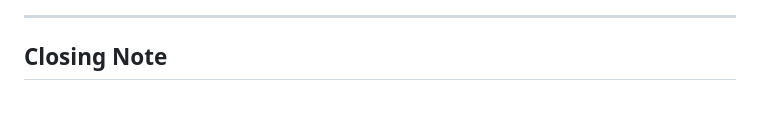
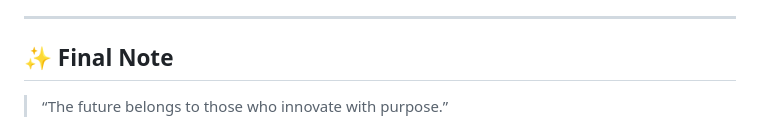
Before and after one commit to aash-gates/aash-gates, a Markdown page: README.md, the part around the change printed below. Rendered like a GitHub page; blank space fills up the shorter version.

```diff
--- a/README.md
+++ b/README.md
@@ -92,5 +101,6 @@ Verified on [Credly](https://www.credly.com/users/aashgates.official).
 
 ---
 
-## Closing Note
+## ✨ Final Note
+> “The future belongs to those who innovate with purpose.”
 
```
Also changed, not shown: other parts of README.md (+65 -54 lines).
